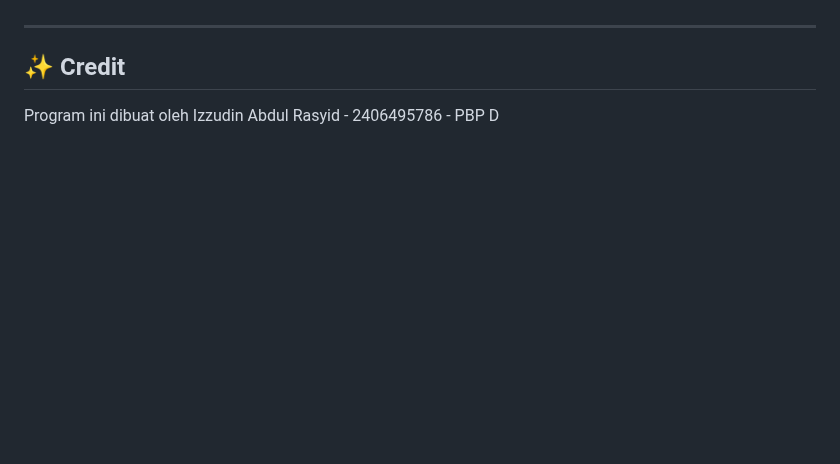
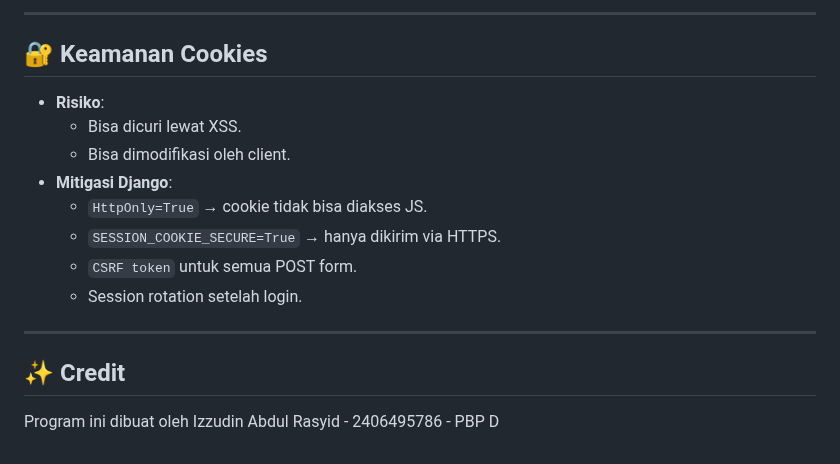
Before and after one commit to Acid-aja/TokoBola, a Markdown page: README.md, the part around one of its changes. Drawn GitHub-style; blank space fills up the shorter version.

```diff
--- a/README.md
+++ b/README.md
@@ -128,3 +173,15 @@ Mungkin pesanku untuk kaka asdos: semoga selalu sabar dan semangat dalam membimb
+---
+
+## 🔐 Keamanan Cookies
+- **Risiko**:
+  - Bisa dicuri lewat XSS.
+  - Bisa dimodifikasi oleh client.
+- **Mitigasi Django**:
+  - `HttpOnly=True` → cookie tidak bisa diakses JS.
+  - `SESSION_COOKIE_SECURE=True` → hanya dikirim via HTTPS.
+  - `CSRF token` untuk semua POST form.
+  - Session rotation setelah login.
+
 ---
 ## ✨ Credit
 Program ini dibuat oleh Izzudin Abdul Rasyid - 2406495786 - PBP D
```
Also changed, not shown: other parts of README.md (+45 -0 lines).
